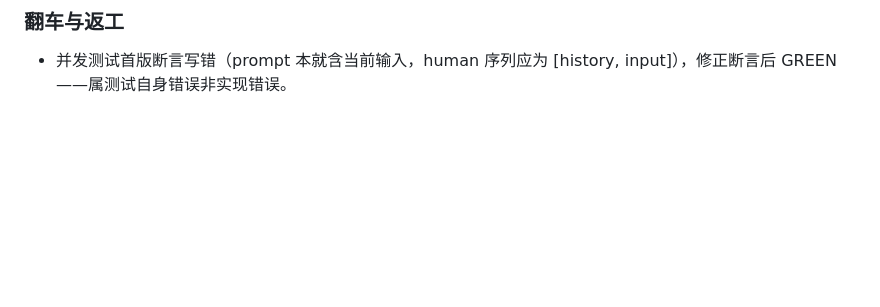
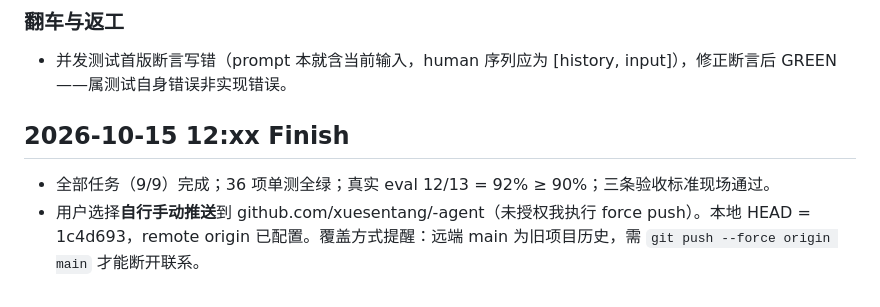
Before and after one commit to xuesentang/-agent, a Markdown page: dev-notes/ch01.md, the part around the change. Drawn GitHub-style; blank space fills up the shorter version.

Commit message:
docs: dev-notes finish entry

```diff
--- a/dev-notes/ch01.md
+++ b/dev-notes/ch01.md
@@ -198,3 +198,8 @@
 ### 翻车与返工
 
 - 并发测试首版断言写错（prompt 本就含当前输入，human 序列应为 [history, input]），修正断言后 GREEN——属测试自身错误非实现错误。
+
+## 2026-10-15 12:xx Finish
+
+- 全部任务（9/9）完成；36 项单测全绿；真实 eval 12/13 = 92% ≥ 90%；三条验收标准现场通过。
+- 用户选择**自行手动推送**到 github.com/xuesentang/-agent（未授权我执行 force push）。本地 HEAD = 1c4d693，remote origin 已配置。覆盖方式提醒：远端 main 为旧项目历史，需 `git push --force origin main` 才能断开联系。
```
